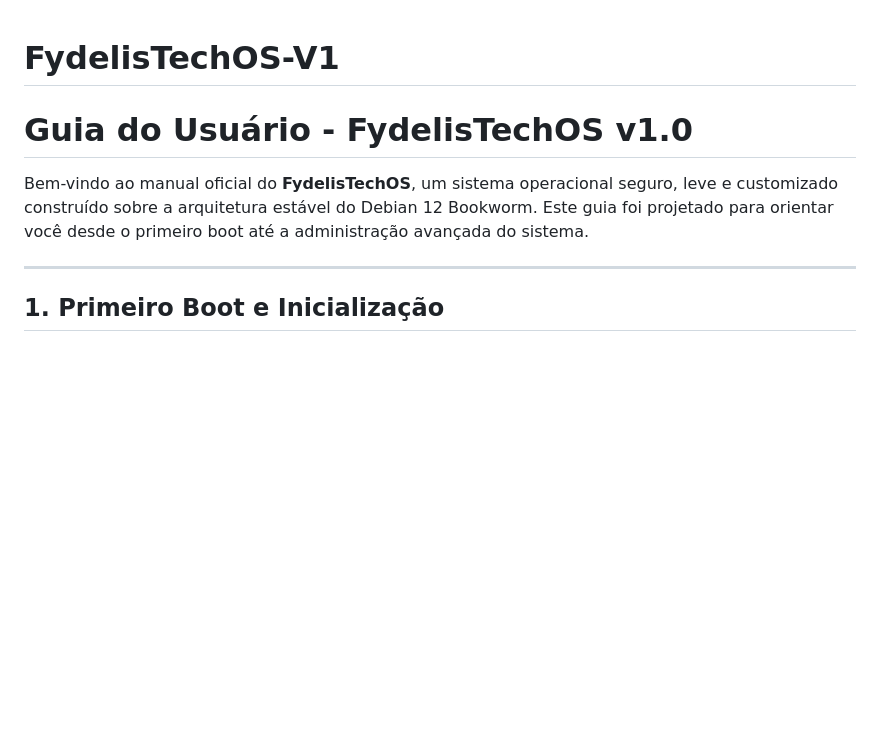
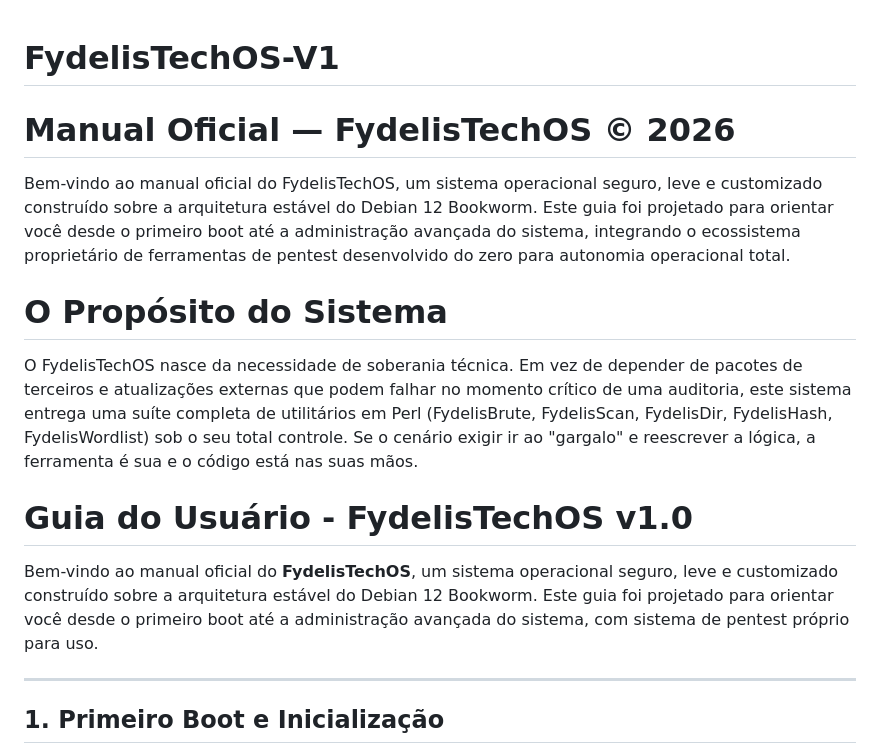
Before and after one commit to fydelis2025/FydelisTechOS-V1, a Markdown page: README.md, the part around the change. Rendered like a GitHub page; blank space fills up the shorter version.

Commit message:
Update README with official manual and system purpose
Added official manual section and clarified system purpose.

```diff
--- a/README.md
+++ b/README.md
@@ -1,7 +1,15 @@
 # FydelisTechOS-V1
+
+# Manual Oficial — FydelisTechOS © 2026
+Bem-vindo ao manual oficial do FydelisTechOS, um sistema operacional seguro, leve e customizado construído sobre a arquitetura estável do Debian 12 Bookworm. Este guia foi projetado para orientar você desde o primeiro boot até a administração avançada do sistema, integrando o ecossistema proprietário de ferramentas de pentest desenvolvido do zero para autonomia operacional total.
+
+# O Propósito do Sistema
+
+O FydelisTechOS nasce da necessidade de soberania técnica. Em vez de depender de pacotes de terceiros e atualizações externas que podem falhar no momento crítico de uma auditoria, este sistema entrega uma suíte completa de utilitários em Perl (FydelisBrute, FydelisScan, FydelisDir, FydelisHash, FydelisWordlist) sob o seu total controle. Se o cenário exigir ir ao "gargalo" e reescrever a lógica, a ferramenta é sua e o código está nas suas mãos.
+
 # Guia do Usuário - FydelisTechOS v1.0
 
-Bem-vindo ao manual oficial do **FydelisTechOS**, um sistema operacional seguro, leve e customizado construído sobre a arquitetura estável do Debian 12 Bookworm. Este guia foi projetado para orientar você desde o primeiro boot até a administração avançada do sistema.
+Bem-vindo ao manual oficial do **FydelisTechOS**, um sistema operacional seguro, leve e customizado construído sobre a arquitetura estável do Debian 12 Bookworm. Este guia foi projetado para orientar você desde o primeiro boot até a administração avançada do sistema, com sistema de pentest próprio para uso.
 
 ---
 
```
